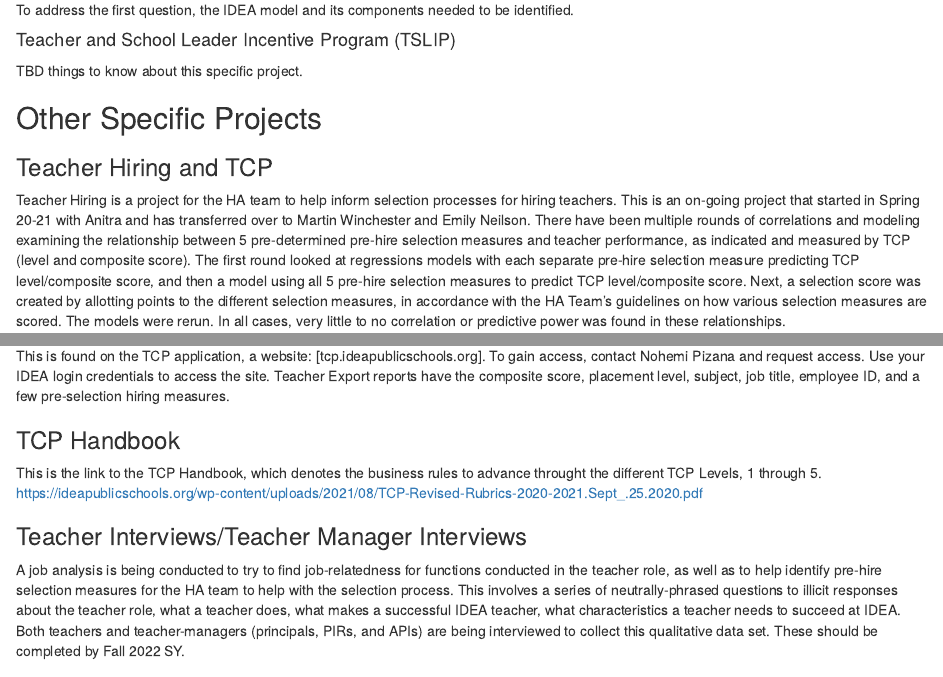
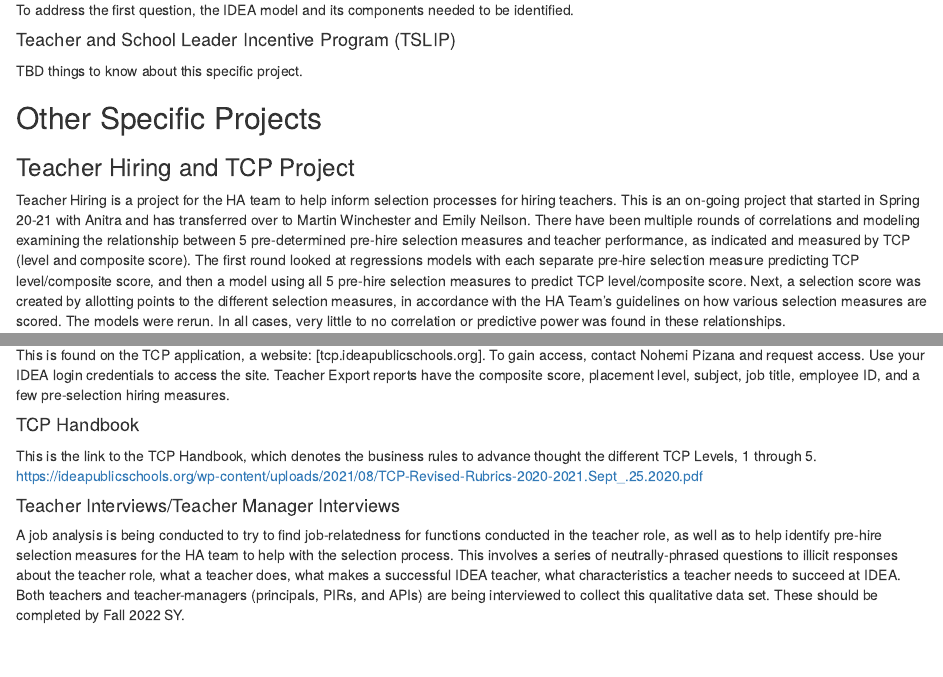
Before and after one commit to idea-analytics/r_and_a_manual, an R Markdown document (05b-Specific-Projects.Rmd): the page in a window 1100 px wide, from 1530 px down, and a second part further down, joined at a grey line. Rendered offline with R 4.5, knitr and Pandoc, with nearby package versions; drawn as R Markdown's standard HTML page in place of the format the file asks for.

Commit message:
update headings re MC MBC convo
rename specific projects to distinguish from evaluation. update heading levels for MC's section below TSLIP.

```diff
--- a/05b-Specific-Projects.Rmd
+++ b/05b-Specific-Projects.Rmd
@@ -83,7 +83,7 @@
 
 ## Other Specific Projects
 
-### Teacher Hiring and TCP
+### Teacher Hiring and TCP Project
 
 Teacher Hiring is a project for the HA team to help inform selection processes for hiring teachers. This is an on-going project that started in Spring 20-21 with Anitra and has transferred over to Martin Winchester and Emily Neilson. There have been multiple rounds of correlations and modeling examining the relationship between 5 pre-determined pre-hire selection measures and teacher performance, as indicated and measured by TCP (level and composite score). The first round looked at regressions models with each separate pre-hire selection measure predicting TCP level/composite score, and then a model using all 5 pre-hire selection measures to predict TCP level/composite score. Next, a selection score was created by allotting points to the different selection measures, in accordance with the HA Team's guidelines on how various selection measures are scored. The models were rerun. In all cases, very little to no correlation or predictive power was found in these relationships.
 
@@ -107,14 +107,15 @@
 This is found on the TCP application, a website: [tcp.ideapublicschools.org]. To gain access, contact Nohemi Pizana and request access. Use your IDEA login credentials to access the site. Teacher Export reports have the composite score, placement level, subject, job title, employee ID, and a few pre-selection hiring measures.
 
 
-### TCP Handbook
+#### TCP Handbook
 
-This is the link to the TCP Handbook, which denotes the business rules to advance throught the different TCP Levels, 1 through 5. https://ideapublicschools.org/wp-content/uploads/2021/08/TCP-Revised-Rubrics-2020-2021.Sept_.25.2020.pdf
+This is the link to the TCP Handbook, which denotes the business rules to advance thought the different TCP Levels, 1 through 5. https://ideapublicschools.org/wp-content/uploads/2021/08/TCP-Revised-Rubrics-2020-2021.Sept_.25.2020.pdf
 
 
-### Teacher Interviews/Teacher Manager Interviews
+#### Teacher Interviews/Teacher Manager Interviews
 
 A job analysis is being conducted to try to find job-relatedness for functions conducted in the teacher role, as well as to help identify pre-hire selection measures for the HA team to help with the selection process. This involves a series of neutrally-phrased questions to illicit responses about the teacher role, what a teacher does, what makes a successful IDEA teacher, what characteristics a teacher needs to succeed at IDEA. Both teachers and teacher-managers (principals, PIRs, and APIs) are being interviewed to collect this qualitative data set. These should be completed by Fall 2022 SY.
+
 
 ### First Year Teacher Project
 
```
Also changed, not shown: 05b-Specific-Projects.Rmd (5 more changed lines).
